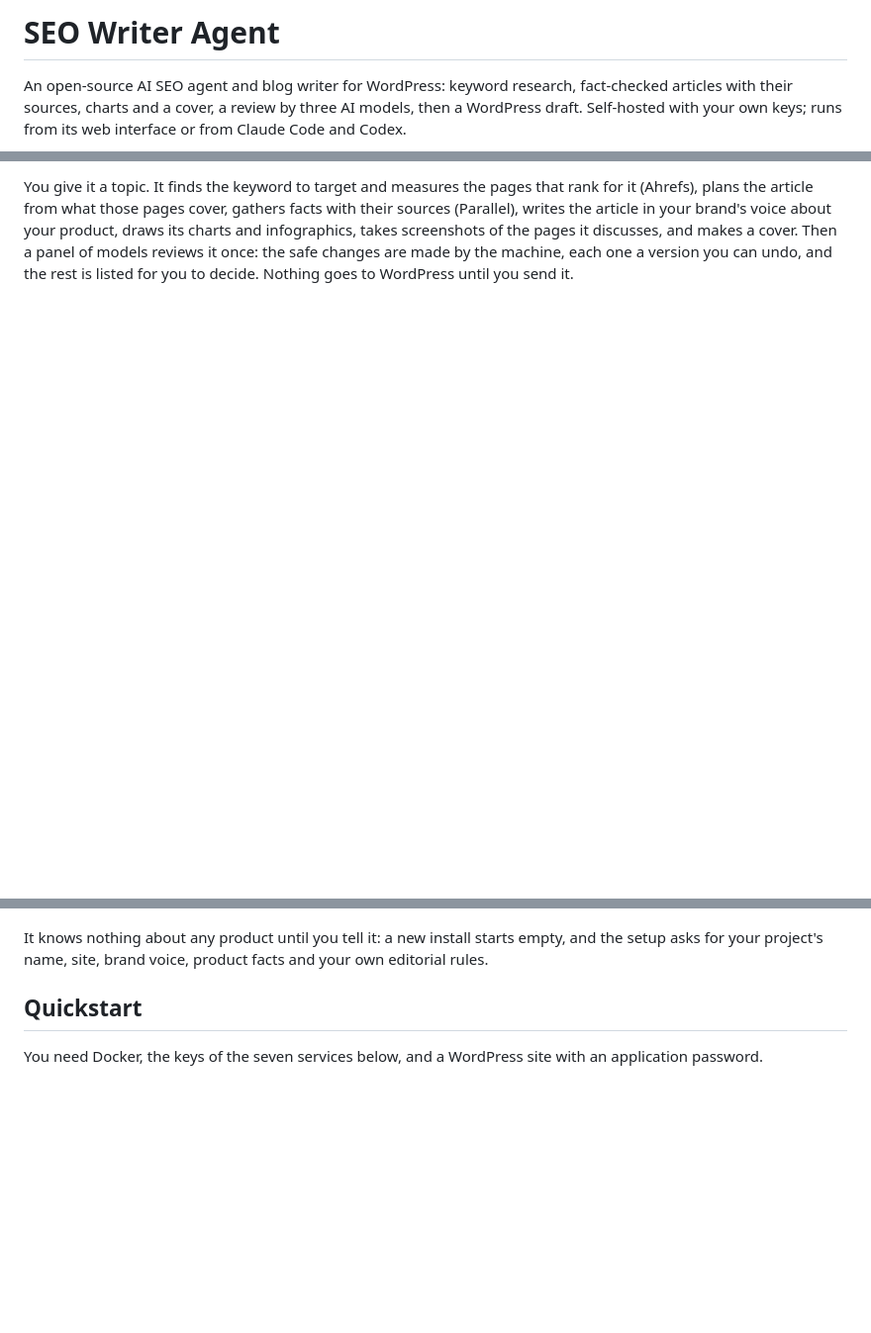
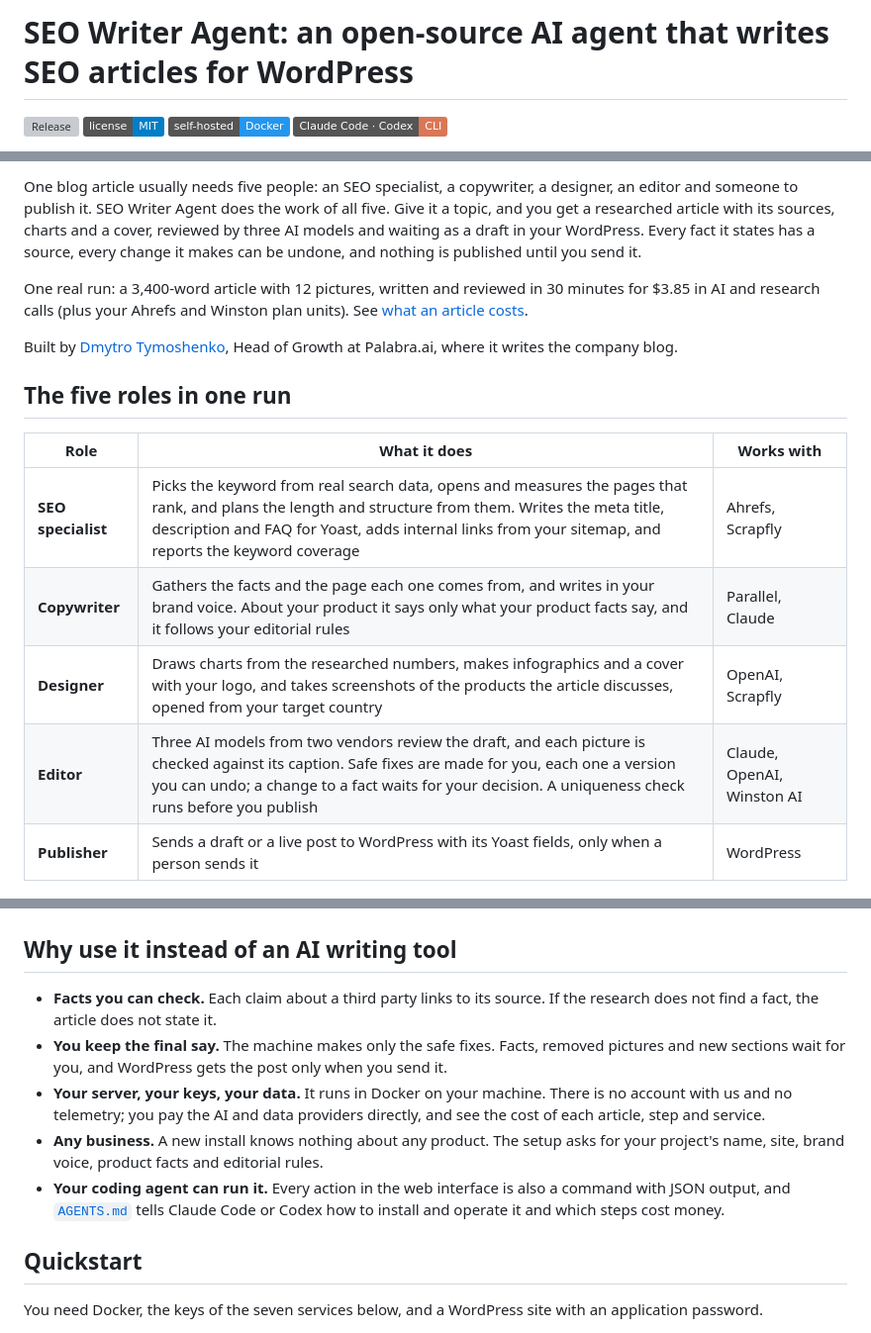
Before and after one commit to tymoshenko-dmytro/seo-writer-agent, a Markdown page: README.md, 3 parts joined by grey strips. Shown at 99% size. Drawn GitHub-style; badges without logos; blank space fills up the shorter version; grey boxes are pictures that could not be loaded.

Commit message:
README: what it is for, the five roles it does, and one real run's numbers
The top now says why someone would use it, the way Claude Marketing Skills does: a title with
the words people search for, four badges, a cover with the offer, the five roles of a blog
team as a table, one measured run (3,400 words, 12 pictures, 30 minutes, $3.85), and why to
use it instead of an AI writing tool. The cover (docs/promo.png) replaces the end card and
links to the v1.0.0 release, where the video is.

Co-Authored-By: Claude Opus 5.5 <noreply@anthropic.com>

```diff
--- a/README.md
+++ b/README.md
@@ -1,6 +1,7 @@
-# SEO Writer Agent
+# SEO Writer Agent: an open-source AI agent that writes SEO articles for WordPress
 
-An open-source AI SEO agent and blog writer for WordPress: keyword research, fact-checked articles
-with their sources, charts and a cover, a review by three AI models, then a WordPress draft.
-Self-hosted with your own keys; runs from its web interface or from Claude Code and Codex.
+[![Release](https://img.shields.io/github/v/release/tymoshenko-dmytro/seo-writer-agent)](https://github.com/tymoshenko-dmytro/seo-writer-agent/releases)
+[![License: MIT](https://img.shields.io/badge/license-MIT-blue)](LICENSE)
+[![Self-hosted: Docker](https://img.shields.io/badge/self--hosted-Docker-2496ED)](#quickstart)
+[![Runs from Claude Code or Codex](https://img.shields.io/badge/Claude_Code_·_Codex-CLI-D97757)](AGENTS.md)
 
@@ -8,15 +9,43 @@ Self-hosted with your own keys; runs from its web interface or from Claude Code
 
-You give it a topic. It finds the keyword to target and measures the pages that rank for it
-(Ahrefs), plans the article from what those pages cover, gathers facts with their sources
-(Parallel), writes the article in your brand's voice about your product, draws its charts and
-infographics, takes screenshots of the pages it discusses, and makes a cover. Then a panel of
-models reviews it once: the safe changes are made by the machine, each one a version you can undo,
-and the rest is listed for you to decide. Nothing goes to WordPress until you send it.
+One blog article usually needs five people: an SEO specialist, a copywriter, a designer, an editor
+and someone to publish it. SEO Writer Agent does the work of all five. Give it a topic, and you get
+a researched article with its sources, charts and a cover, reviewed by three AI models and waiting
+as a draft in your WordPress. Every fact it states has a source, every change it makes can be
+undone, and nothing is published until you send it.
+
+One real run: a 3,400-word article with 12 pictures, written and reviewed in 30 minutes for $3.85
+in AI and research calls (plus your Ahrefs and Winston plan units). See
+[what an article costs](#what-an-article-costs).
+
+Built by [Dmytro Tymoshenko](https://www.linkedin.com/in/tymoshenko-dmytro), Head of Growth at
+Palabra.ai, where it writes the company blog.
+
+## The five roles in one run
+
+| Role | What it does | Works with |
+|---|---|---|
+| **SEO specialist** | Picks the keyword from real search data, opens and measures the pages that rank, and plans the length and structure from them. Writes the meta title, description and FAQ for Yoast, adds internal links from your sitemap, and reports the keyword coverage | Ahrefs, Scrapfly |
+| **Copywriter** | Gathers the facts and the page each one comes from, and writes in your brand voice. About your product it says only what your product facts say, and it follows your editorial rules | Parallel, Claude |
+| **Designer** | Draws charts from the researched numbers, makes infographics and a cover with your logo, and takes screenshots of the products the article discusses, opened from your target country | OpenAI, Scrapfly |
+| **Editor** | Three AI models from two vendors review the draft, and each picture is checked against its caption. Safe fixes are made for you, each one a version you can undo; a change to a fact waits for your decision. A uniqueness check runs before you publish | Claude, OpenAI, Winston AI |
+| **Publisher** | Sends a draft or a live post to WordPress with its Yoast fields, only when a person sends it | WordPress |
 
 ![The sample article's review: two changes the machine made, two that wait for a person](docs/screenshot.png)
 
-It knows nothing about any product until you tell it: a new install starts empty, and the setup
-asks for your project's name, site, brand voice, product facts and your own editorial rules.
+## Why use it instead of an AI writing tool
+
+- **Facts you can check.** Each claim about a third party links to its source. If the research does
+  not find a fact, the article does not state it.
+- **You keep the final say.** The machine makes only the safe fixes. Facts, removed pictures and new
+  sections wait for you, and WordPress gets the post only when you send it.
+- **Your server, your keys, your data.** It runs in Docker on your machine. There is no account
+  with us and no telemetry; you pay the AI and data providers directly, and see the cost of each
+  article, step and service.
+- **Any business.** A new install knows nothing about any product. The setup asks for your
+  project's name, site, brand voice, product facts and editorial rules.
+- **Your coding agent can run it.** Every action in the web interface is also a command with JSON
+  output, and [`AGENTS.md`](AGENTS.md) tells Claude Code or Codex how to install and operate it and
+  which steps cost money.
 
 ## Quickstart
 
```
Also changed, not shown: other parts of README.md (+1 -1 lines), docs/promo.jpg (deleted), docs/promo.png (added).
